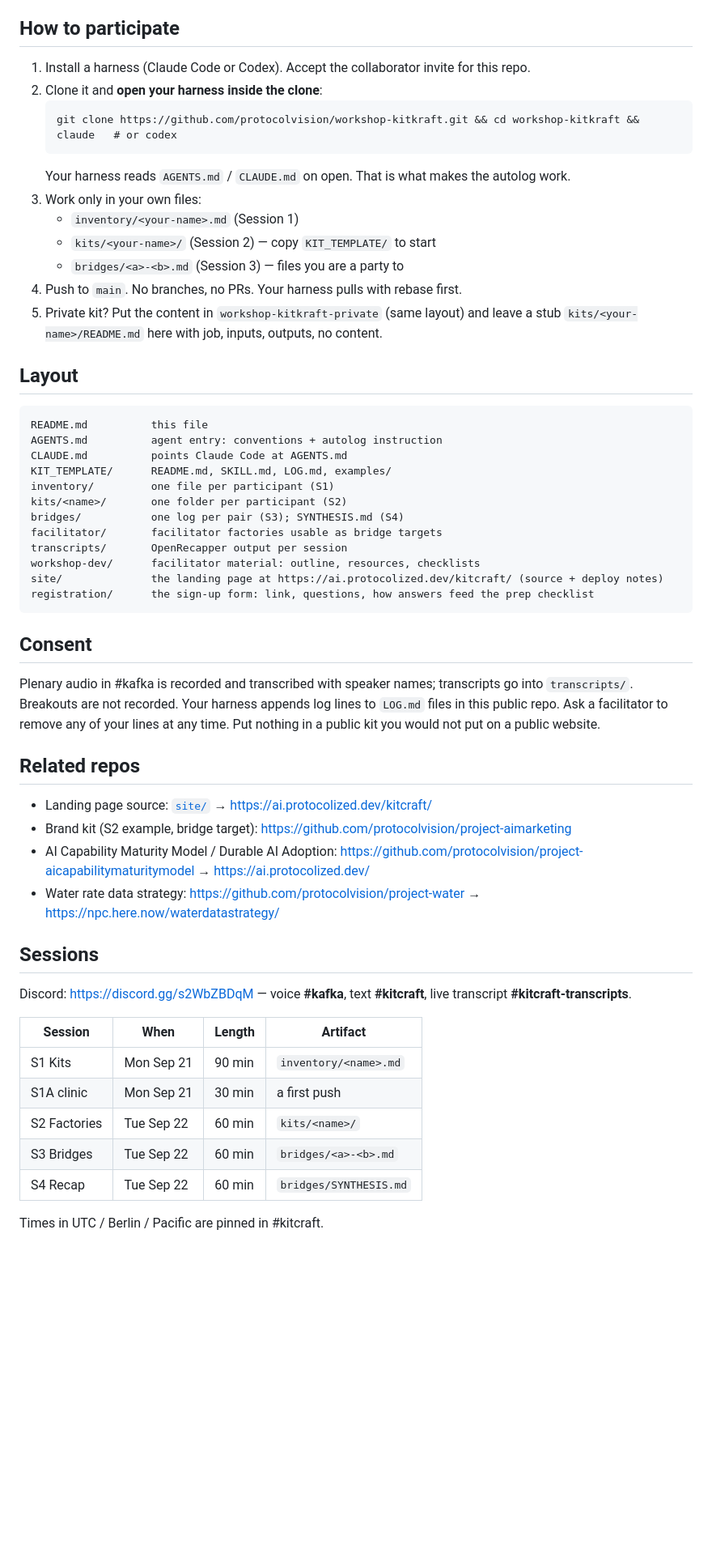
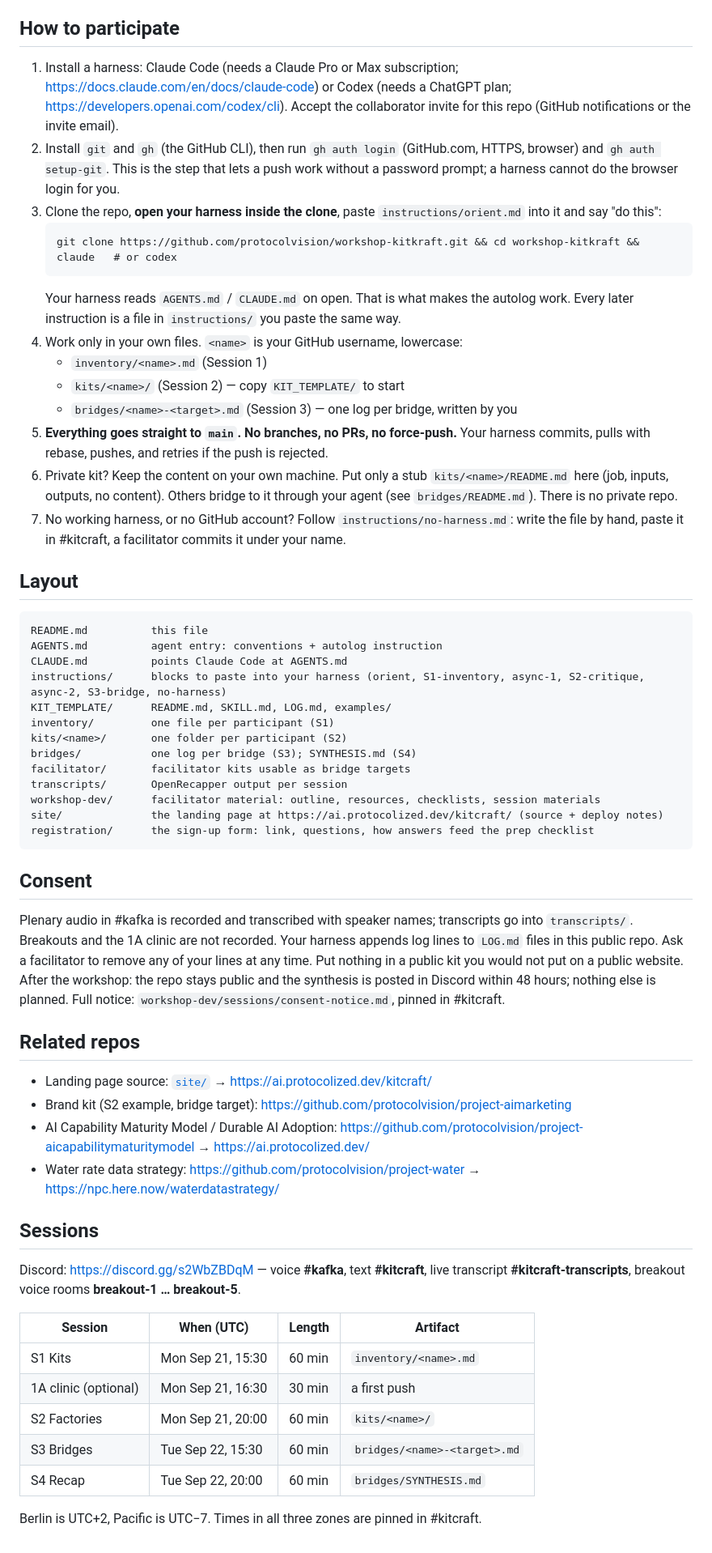
Before and after one commit to protocolvision/workshop-kitkraft, a Markdown page: README.md, the part around the change. Shown at 81% size. Drawn GitHub-style; blank space fills up the shorter version.

Commit message:
README: real schedule, rooms, no private repo, gh auth step, main-only line, instructions/ in layout
Ported from simulation/dry-run-01. Session table now carries the real
schedule (S1 60 min, S2 Monday 20:00 UTC), rooms breakout-1..5, the
gh auth login / setup-git step, the subscription note for each harness,
the human-facing "straight to main, no branches" line, the no-private-
repo rule, the by-hand path, and instructions/ in the layout.

Resolves: OBS 8, 10, 21; rafa 5, 6, 10, 11, 36(b); sachin 3, 23, 30

````diff
--- a/README.md
+++ b/README.md
@@ -12,18 +12,20 @@ Workshop page: https://ai.protocolized.dev/kitcraft/
 
 ## How to participate
 
-1. Install a harness (Claude Code or Codex). Accept the collaborator invite for this repo.
-2. Clone it and **open your harness inside the clone**:
+1. Install a harness: Claude Code (needs a Claude Pro or Max subscription; https://docs.claude.com/en/docs/claude-code) or Codex (needs a ChatGPT plan; https://developers.openai.com/codex/cli). Accept the collaborator invite for this repo (GitHub notifications or the invite email).
+2. Install `git` and `gh` (the GitHub CLI), then run `gh auth login` (GitHub.com, HTTPS, browser) and `gh auth setup-git`. This is the step that lets a push work without a password prompt; a harness cannot do the browser login for you.
+3. Clone the repo, **open your harness inside the clone**, paste `instructions/orient.md` into it and say "do this":
    ```
    git clone https://github.com/protocolvision/workshop-kitkraft.git && cd workshop-kitkraft && claude   # or codex
    ```
-   Your harness reads `AGENTS.md` / `CLAUDE.md` on open. That is what makes the autolog work.
-3. Work only in your own files:
-   - `inventory/<your-name>.md` (Session 1)
-   - `kits/<your-name>/` (Session 2) — copy `KIT_TEMPLATE/` to start
-   - `bridges/<a>-<b>.md` (Session 3) — files you are a party to
-4. Push to `main`. No branches, no PRs. Your harness pulls with rebase first.
-5. Private kit? Put the content in `workshop-kitkraft-private` (same layout) and leave a stub `kits/<your-name>/README.md` here with job, inputs, outputs, no content.
+   Your harness reads `AGENTS.md` / `CLAUDE.md` on open. That is what makes the autolog work. Every later instruction is a file in `instructions/` you paste the same way.
+4. Work only in your own files. `<name>` is your GitHub username, lowercase:
+   - `inventory/<name>.md` (Session 1)
+   - `kits/<name>/` (Session 2) — copy `KIT_TEMPLATE/` to start
+   - `bridges/<name>-<target>.md` (Session 3) — one log per bridge, written by you
+5. **Everything goes straight to `main`. No branches, no PRs, no force-push.** Your harness commits, pulls with rebase, pushes, and retries if the push is rejected.
+6. Private kit? Keep the content on your own machine. Put only a stub `kits/<name>/README.md` here (job, inputs, outputs, no content). Others bridge to it through your agent (see `bridges/README.md`). There is no private repo.
+7. No working harness, or no GitHub account? Follow `instructions/no-harness.md`: write the file by hand, paste it in #kitcraft, a facilitator commits it under your name.
 
 ## Layout
 
@@ -31,20 +33,21 @@ Workshop page: https://ai.protocolized.dev/kitcraft/
 README.md          this file
 AGENTS.md          agent entry: conventions + autolog instruction
 CLAUDE.md          points Claude Code at AGENTS.md
+instructions/      blocks to paste into your harness (orient, S1-inventory, async-1, S2-critique, async-2, S3-bridge, no-harness)
 KIT_TEMPLATE/      README.md, SKILL.md, LOG.md, examples/
 inventory/         one file per participant (S1)
 kits/<name>/       one folder per participant (S2)
-bridges/           one log per pair (S3); SYNTHESIS.md (S4)
-facilitator/       facilitator factories usable as bridge targets
+bridges/           one log per bridge (S3); SYNTHESIS.md (S4)
+facilitator/       facilitator kits usable as bridge targets
 transcripts/       OpenRecapper output per session
-workshop-dev/      facilitator material: outline, resources, checklists
+workshop-dev/      facilitator material: outline, resources, checklists, session materials
 site/              the landing page at https://ai.protocolized.dev/kitcraft/ (source + deploy notes)
 registration/      the sign-up form: link, questions, how answers feed the prep checklist
 ```
 
 ## Consent
 
-Plenary audio in #kafka is recorded and transcribed with speaker names; transcripts go into `transcripts/`. Breakouts are not recorded. Your harness appends log lines to `LOG.md` files in this public repo. Ask a facilitator to remove any of your lines at any time. Put nothing in a public kit you would not put on a public website.
+Plenary audio in #kafka is recorded and transcribed with speaker names; transcripts go into `transcripts/`. Breakouts and the 1A clinic are not recorded. Your harness appends log lines to `LOG.md` files in this public repo. Ask a facilitator to remove any of your lines at any time. Put nothing in a public kit you would not put on a public website. After the workshop: the repo stays public and the synthesis is posted in Discord within 48 hours; nothing else is planned. Full notice: `workshop-dev/sessions/consent-notice.md`, pinned in #kitcraft.
 
 ## Related repos
 
@@ -55,14 +58,14 @@ Plenary audio in #kafka is recorded and transcribed with speaker names; transcri
 
 ## Sessions
 
-Discord: https://discord.gg/s2WbZBDqM — voice **#kafka**, text **#kitcraft**, live transcript **#kitcraft-transcripts**.
+Discord: https://discord.gg/s2WbZBDqM — voice **#kafka**, text **#kitcraft**, live transcript **#kitcraft-transcripts**, breakout voice rooms **breakout-1 … breakout-5**.
 
-| Session | When | Length | Artifact |
+| Session | When (UTC) | Length | Artifact |
 |---|---|---|---|
-| S1 Kits | Mon Sep 21 | 90 min | `inventory/<name>.md` |
-| S1A clinic | Mon Sep 21 | 30 min | a first push |
-| S2 Factories | Tue Sep 22 | 60 min | `kits/<name>/` |
-| S3 Bridges | Tue Sep 22 | 60 min | `bridges/<a>-<b>.md` |
-| S4 Recap | Tue Sep 22 | 60 min | `bridges/SYNTHESIS.md` |
+| S1 Kits | Mon Sep 21, 15:30 | 60 min | `inventory/<name>.md` |
+| 1A clinic (optional) | Mon Sep 21, 16:30 | 30 min | a first push |
+| S2 Factories | Mon Sep 21, 20:00 | 60 min | `kits/<name>/` |
+| S3 Bridges | Tue Sep 22, 15:30 | 60 min | `bridges/<name>-<target>.md` |
+| S4 Recap | Tue Sep 22, 20:00 | 60 min | `bridges/SYNTHESIS.md` |
 
-Times in UTC / Berlin / Pacific are pinned in #kitcraft.
+Berlin is UTC+2, Pacific is UTC−7. Times in all three zones are pinned in #kitcraft.
````
